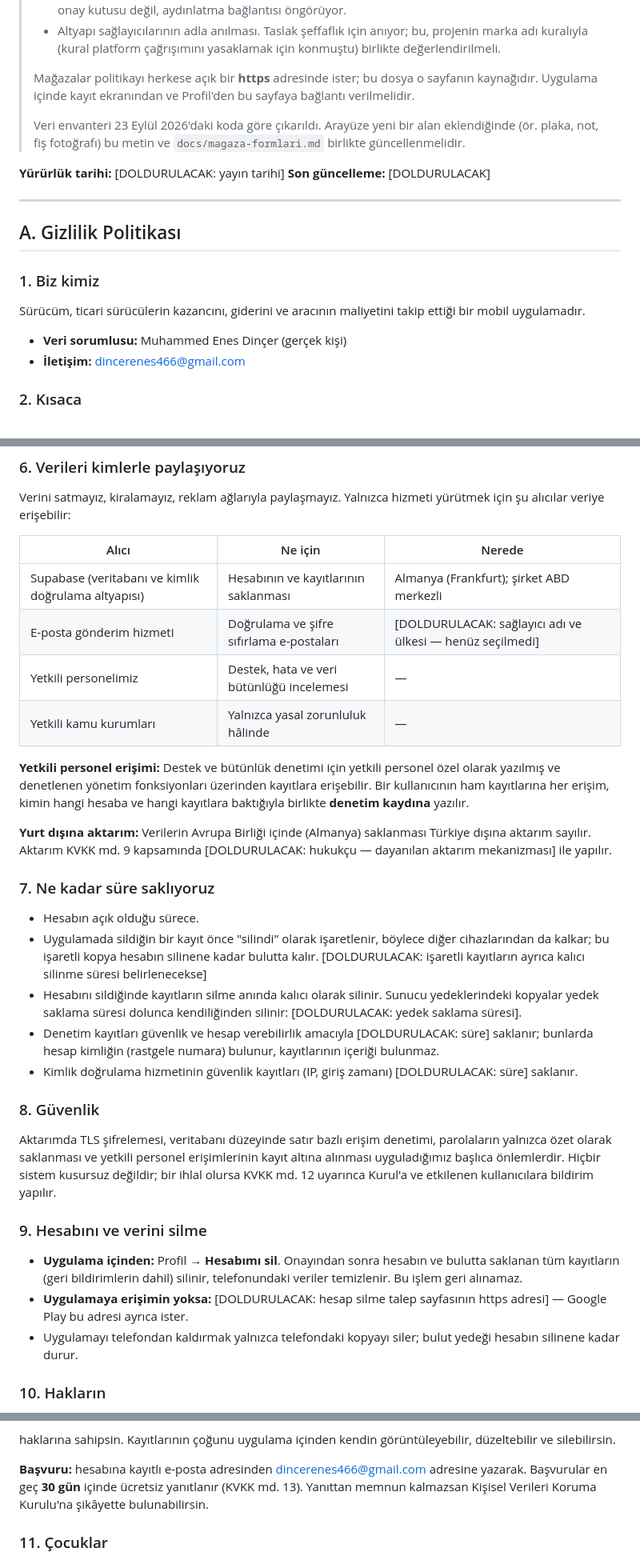
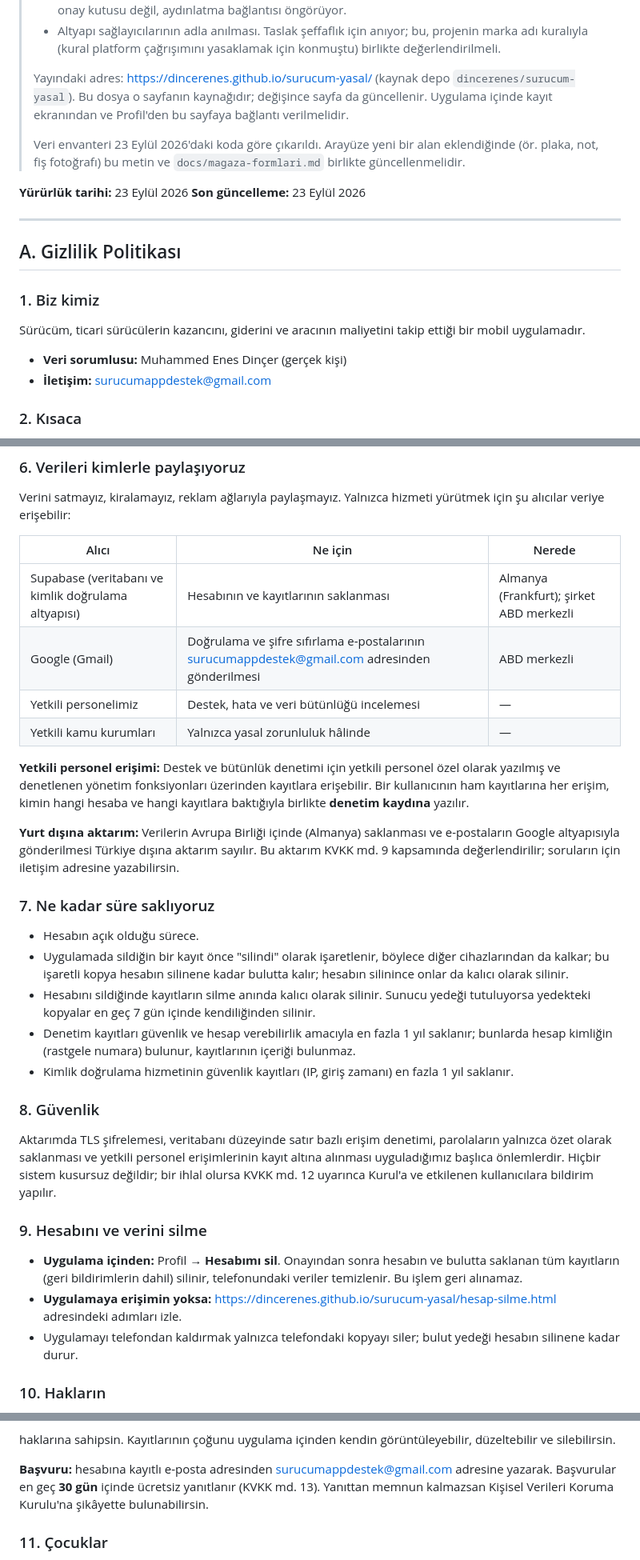
Before and after one commit to dincerenes/surucum, a Markdown page: docs/gizlilik-politikasi.md, 3 parts joined by grey strips. Shown at 80% size. GitHub-like rendering.

Commit message:
Gizlilik politikası yayında değildi, boş alanları vardı
Politika ve hesap silme sayfası dincerenes/surucum-yasal deposundan
GitHub Pages'te yayında. İletişim ve e-posta gönderimi
surucumappdestek@gmail.com; saklama süreleri ve e-posta sağlayıcısı
(Gmail) yazıldı. Yurt dışına aktarımın dayanağı hukukçuya bırakıldı.

```diff
--- a/docs/gizlilik-politikasi.md
+++ b/docs/gizlilik-politikasi.md
@@ -19,16 +19,16 @@
 >   bu, projenin marka adı kuralıyla (kural platform çağrışımını
 >   yasaklamak için konmuştu) birlikte değerlendirilmeli.
 >
-> Mağazalar politikayı herkese açık bir **https** adresinde ister; bu
-> dosya o sayfanın kaynağıdır. Uygulama içinde kayıt ekranından ve
+> Yayındaki adres: https://dincerenes.github.io/surucum-yasal/ (kaynak depo `dincerenes/surucum-yasal`).
+> Bu dosya o sayfanın kaynağıdır; değişince sayfa da güncellenir. Uygulama içinde kayıt ekranından ve
 > Profil'den bu sayfaya bağlantı verilmelidir.
 >
 > Veri envanteri 23 Eylül 2026'daki koda göre çıkarıldı. Arayüze yeni
 > bir alan eklendiğinde (ör. plaka, not, fiş fotoğrafı) bu metin ve
 > `docs/magaza-formlari.md` birlikte güncellenmelidir.
 
-**Yürürlük tarihi:** [DOLDURULACAK: yayın tarihi]
-**Son güncelleme:** [DOLDURULACAK]
+**Yürürlük tarihi:** 23 Eylül 2026
+**Son güncelleme:** 23 Eylül 2026
 
 ---
 
@@ -40,7 +40,7 @@ Sürücüm, ticari sürücülerin kazancını, giderini ve aracının maliyetini
 takip ettiği bir mobil uygulamadır.
 
 - **Veri sorumlusu:** Muhammed Enes Dinçer (gerçek kişi)
-- **İletişim:** dincerenes466@gmail.com
+- **İletişim:** surucumappdestek@gmail.com
 
 ### 2. Kısaca
 
@@ -167,7 +167,7 @@ hizmeti yürütmek için şu alıcılar veriye erişebilir:
 | Alıcı | Ne için | Nerede |
 |---|---|---|
 | Supabase (veritabanı ve kimlik doğrulama altyapısı) | Hesabının ve kayıtlarının saklanması | Almanya (Frankfurt); şirket ABD merkezli |
-| E-posta gönderim hizmeti | Doğrulama ve şifre sıfırlama e-postaları | [DOLDURULACAK: sağlayıcı adı ve ülkesi — henüz seçilmedi] |
+| Google (Gmail) | Doğrulama ve şifre sıfırlama e-postalarının surucumappdestek@gmail.com adresinden gönderilmesi | ABD merkezli |
 | Yetkili personelimiz | Destek, hata ve veri bütünlüğü incelemesi | — |
 | Yetkili kamu kurumları | Yalnızca yasal zorunluluk hâlinde | — |
 
@@ -178,24 +178,23 @@ erişim, kimin hangi hesaba ve hangi kayıtlara baktığıyla birlikte
 **denetim kaydına** yazılır.
 
 **Yurt dışına aktarım:** Verilerin Avrupa Birliği içinde (Almanya)
-saklanması Türkiye dışına aktarım sayılır. Aktarım KVKK md. 9 kapsamında
-[DOLDURULACAK: hukukçu — dayanılan aktarım mekanizması] ile yapılır.
+saklanması ve e-postaların Google altyapısıyla gönderilmesi Türkiye dışına
+aktarım sayılır. Bu aktarım KVKK md. 9 kapsamında değerlendirilir; soruların
+için iletişim adresine yazabilirsin.
 
 ### 7. Ne kadar süre saklıyoruz
 
 - Hesabın açık olduğu sürece.
 - Uygulamada sildiğin bir kayıt önce "silindi" olarak işaretlenir, böylece
   diğer cihazlarından da kalkar; bu işaretli kopya hesabın silinene kadar
-  bulutta kalır. [DOLDURULACAK: işaretli kayıtların ayrıca kalıcı silinme
-  süresi belirlenecekse]
-- Hesabını sildiğinde kayıtların silme anında kalıcı olarak silinir. Sunucu yedeklerindeki kopyalar yedek
-  saklama süresi dolunca kendiliğinden silinir: [DOLDURULACAK: yedek
-  saklama süresi].
+  bulutta kalır; hesabın silinince onlar da kalıcı olarak silinir.
+- Hesabını sildiğinde kayıtların silme anında kalıcı olarak silinir. Sunucu yedeği tutuluyorsa
+  yedekteki kopyalar en geç 7 gün içinde kendiliğinden silinir.
 - Denetim kayıtları güvenlik ve hesap verebilirlik amacıyla
-  [DOLDURULACAK: süre] saklanır; bunlarda hesap kimliğin (rastgele
+  en fazla 1 yıl saklanır; bunlarda hesap kimliğin (rastgele
   numara) bulunur, kayıtlarının içeriği bulunmaz.
 - Kimlik doğrulama hizmetinin güvenlik kayıtları (IP, giriş zamanı)
-  [DOLDURULACAK: süre] saklanır.
+  en fazla 1 yıl saklanır.
 
 ### 8. Güvenlik
 
@@ -210,8 +209,8 @@ Kurul'a ve etkilenen kullanıcılara bildirim yapılır.
 - **Uygulama içinden:** Profil → **Hesabımı sil**. Onayından sonra
   hesabın ve bulutta saklanan tüm kayıtların (geri bildirimlerin dahil)
   silinir, telefonundaki veriler temizlenir. Bu işlem geri alınamaz.
-- **Uygulamaya erişimin yoksa:** [DOLDURULACAK: hesap silme talep sayfasının
-  https adresi] — Google Play bu adresi ayrıca ister.
+- **Uygulamaya erişimin yoksa:** https://dincerenes.github.io/surucum-yasal/hesap-silme.html adresindeki
+  adımları izle.
 - Uygulamayı telefondan kaldırmak yalnızca telefondaki kopyayı siler;
   bulut yedeği hesabın silinene kadar durur.
 
@@ -236,7 +235,7 @@ KVKK md. 11 uyarınca, kişisel verilerinle ilgili olarak:
 haklarına sahipsin. Kayıtlarının çoğunu uygulama içinden kendin
 görüntüleyebilir, düzeltebilir ve silebilirsin.
 
-**Başvuru:** hesabına kayıtlı e-posta adresinden dincerenes466@gmail.com adresine
+**Başvuru:** hesabına kayıtlı e-posta adresinden surucumappdestek@gmail.com adresine
 yazarak. Başvurular en geç **30 gün** içinde ücretsiz yanıtlanır
 (KVKK md. 13). Yanıttan memnun kalmazsan Kişisel Verileri Koruma
 Kurulu'na şikâyette bulunabilirsin.
```
Also changed, not shown: other parts of docs/gizlilik-politikasi.md (+4 -7 lines), docs/magaza-formlari.md (+3 -3 lines).
